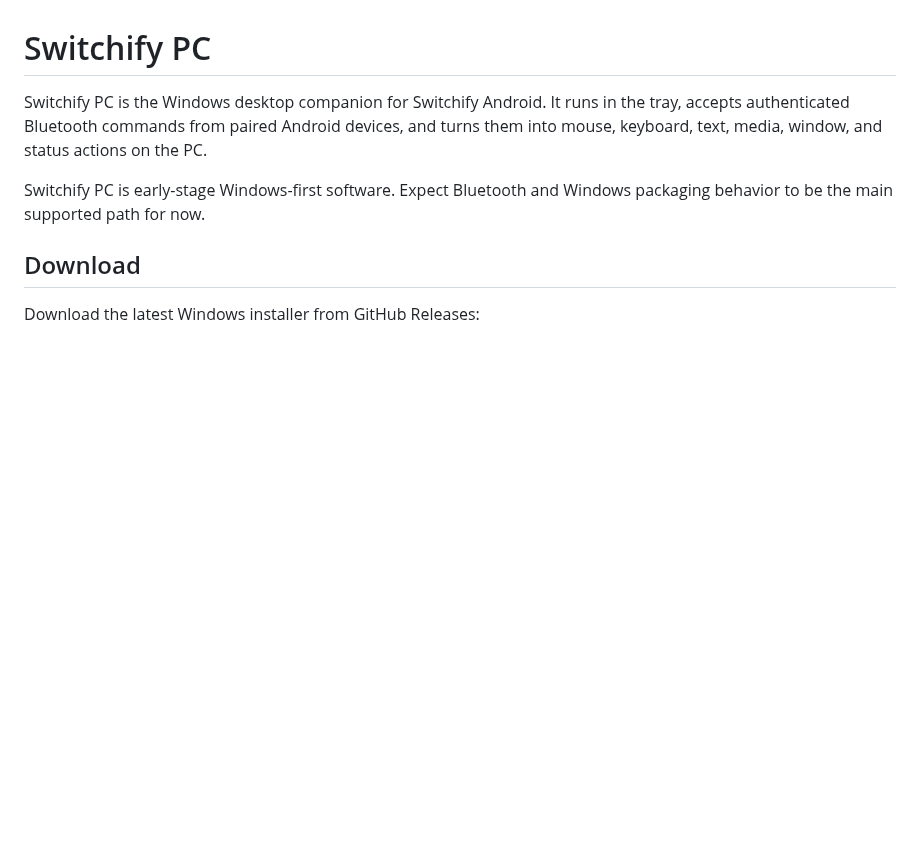
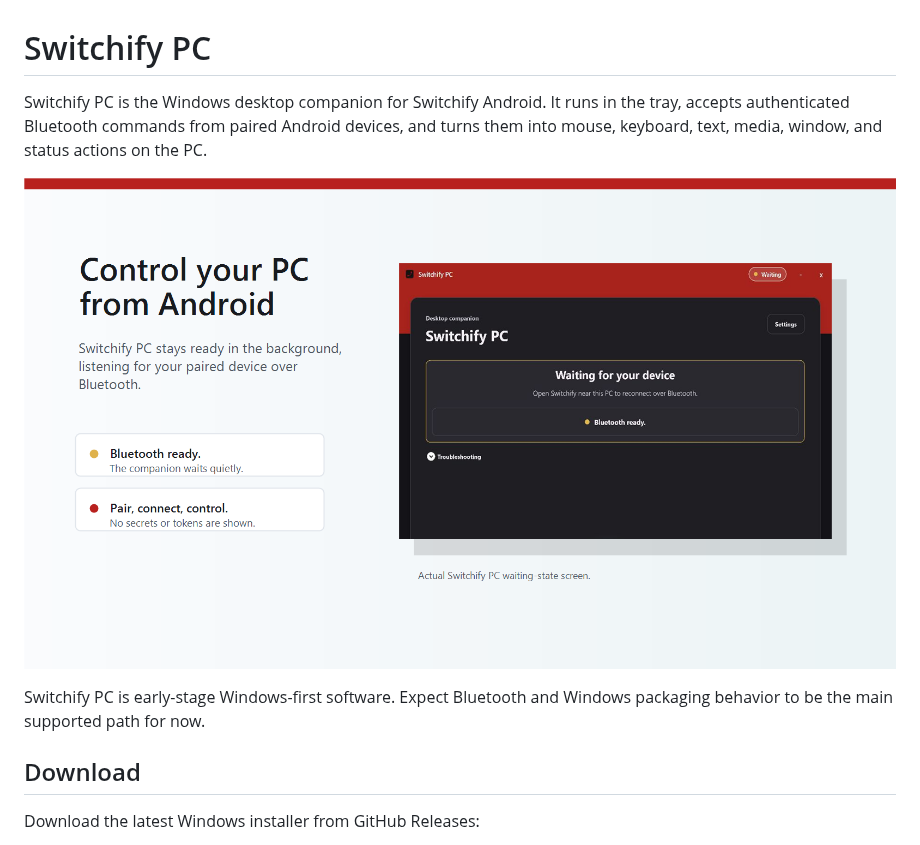
Before and after one commit to switchifyapp/switchify-pc, a Markdown page: README.md, the part around the change. GitHub-like rendering; pictures changed too: docs/images/switchify-pc-android-control.png (added); blank space fills up the shorter version.

Commit message:
Add README app screenshot (#380)
Co-authored-by: Owen McGirr <o.a.mcgirr@gmail.com>

```diff
--- a/README.md
+++ b/README.md
@@ -1,6 +1,8 @@
 # Switchify PC
 
 Switchify PC is the Windows desktop companion for Switchify Android. It runs in the tray, accepts authenticated Bluetooth commands from paired Android devices, and turns them into mouse, keyboard, text, media, window, and status actions on the PC.
+
+![Switchify PC desktop companion screenshot](docs/images/switchify-pc-android-control.png)
 
 Switchify PC is early-stage Windows-first software. Expect Bluetooth and Windows packaging behavior to be the main supported path for now.
 
```
